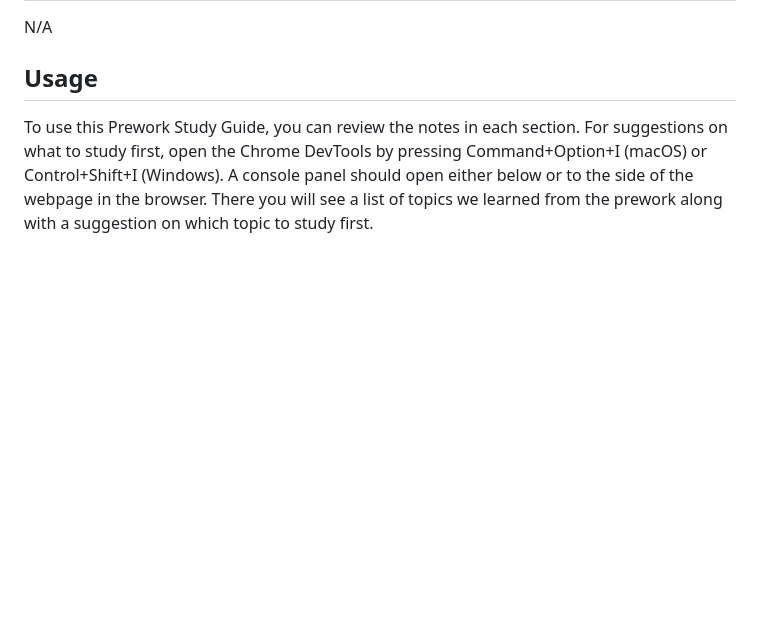
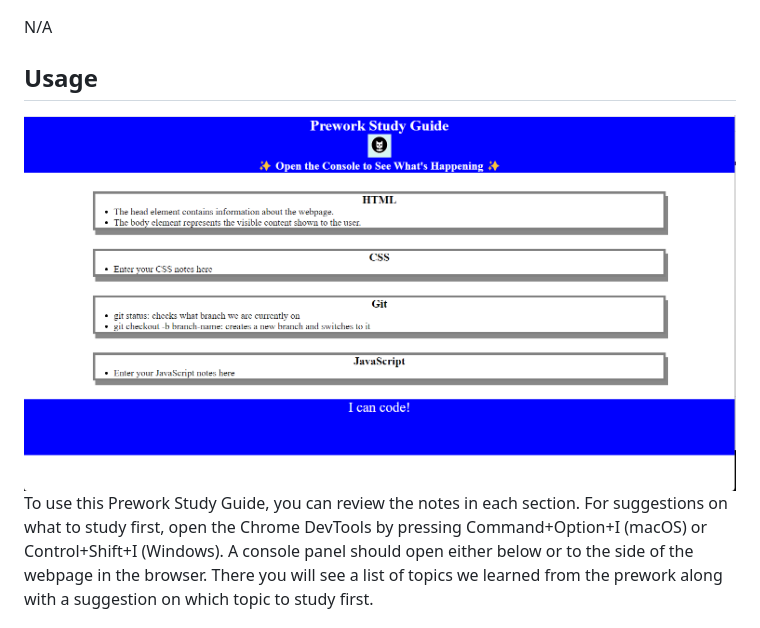
Before and after one commit to will198735/Prework-study-guide, a Markdown page: README.md, the part around the change printed below. Rendered like a GitHub page; pictures changed too: assets/images/Screenshot .png (added); blank space fills up the shorter version.

Commit message:
added image folder added screen shot added deploy link to readme

```diff
--- a/README.md
+++ b/README.md
@@ -10,7 +13,7 @@ This Prework Study Guide contains notes on HTML, CSS, Git, and JavaScript.
 N/A
 
 ## Usage
-
+![Webpage screenshot](./assets/images/Screenshot%20.png)
 To use this Prework Study Guide, you can review the notes in each section. For suggestions on what to study first, open the Chrome DevTools by pressing Command+Option+I (macOS) or Control+Shift+I (Windows). A console panel should open either below or to the side of the webpage in the browser. There you will see a list of topics we learned from the prework along with a suggestion on which topic to study first.
 
 ## Credits
```
Also changed, not shown: other parts of README.md (+3 -0 lines), assets/images/bowtie-cat.png (renamed from assets/bowtie-cat.png), 1 other file.
